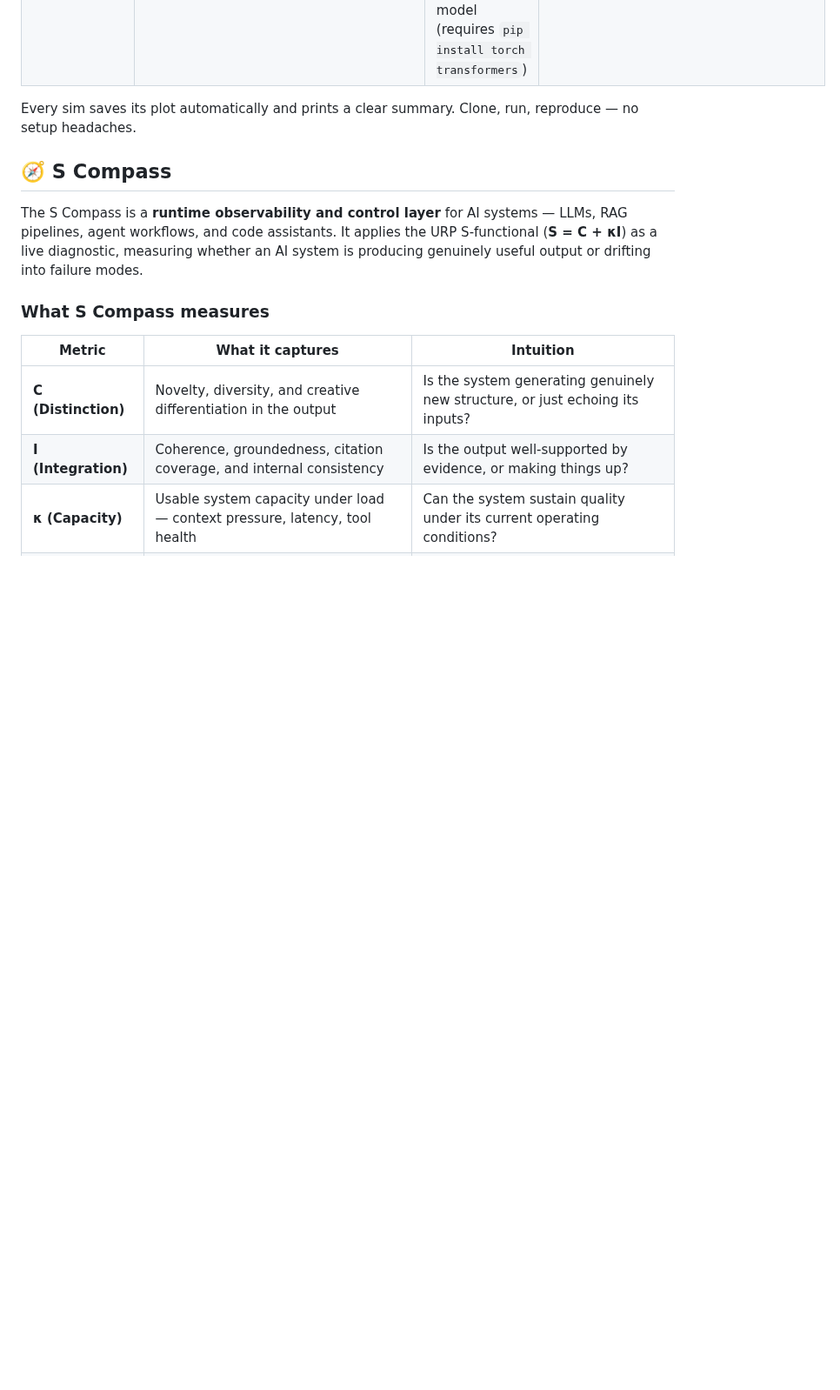
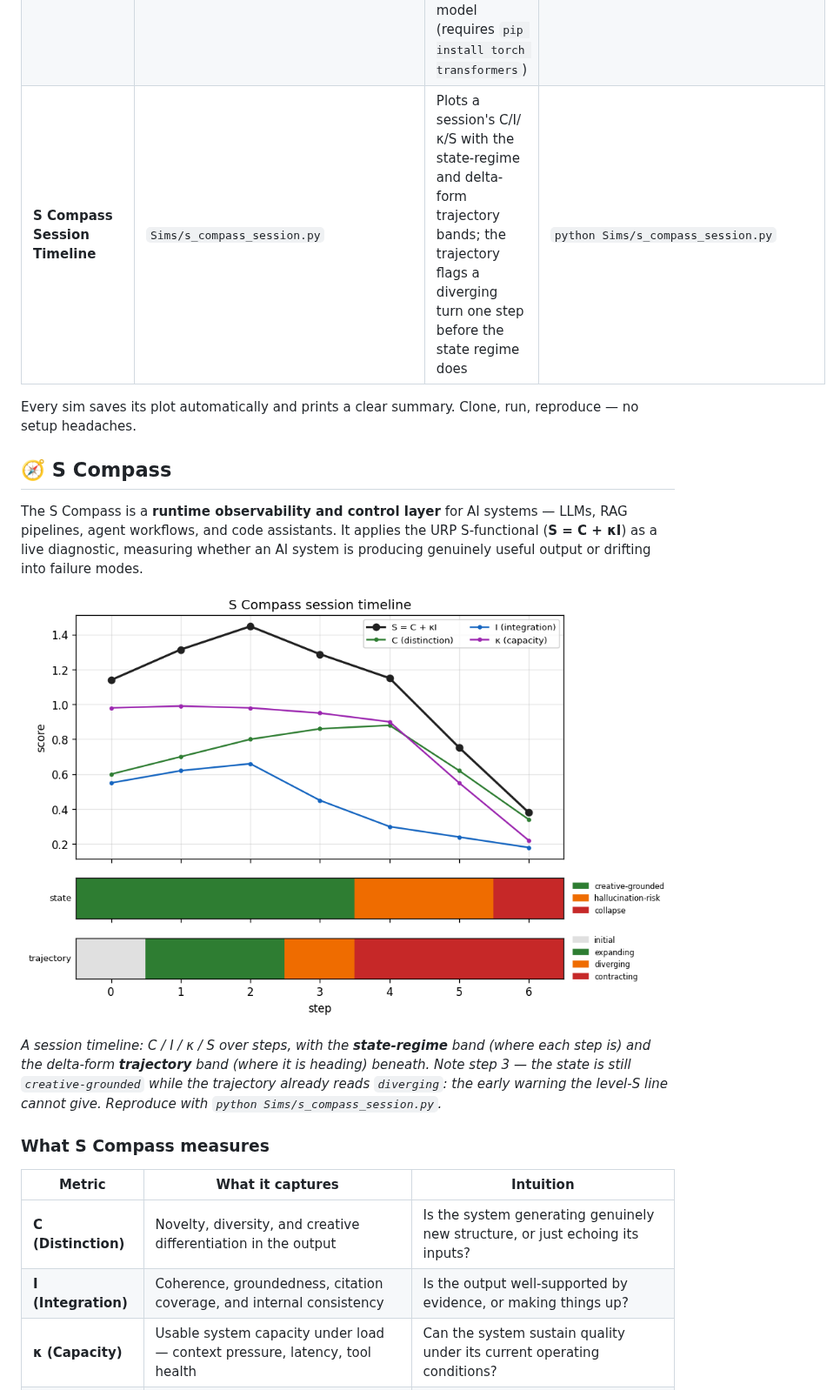
Before and after one commit to Ordo-Umbra/Universal-Recursion-Principle, a Markdown page: README.md, the part around the change. Shown at 87% size. Rendered like a GitHub page; pictures changed too: visuals/s_compass_session.png (added); blank space fills up the shorter version.

```diff
--- a/README.md
+++ b/README.md
@@ -114,12 +114,17 @@ Just run `pip install -r requirements.txt` once, then:
 | **Biology URP Demon** | `Sims/biology_urp.py` | Minimal-genome cell and enzyme Maxwell's demons maximizing S; validates the Sagawa–Ito information bound ΔI ≤ κ·ΔC | `python Sims/biology_urp.py` |
 | **Layerwise Transformer S** | `Sims/layerwise_transformer.py` | Tracks C, I, κ, and S layer-by-layer through a transformer, validating the S^(l+1) ≥ S^(l) hypothesis from Transformer-Dynamics.md §6 | `python Sims/layerwise_transformer.py` |
 | **Real Transformer Layerwise S** | `Sims/real_transformer_layerwise.py` | Loads GPT-2 and extracts actual per-layer attention and logits to compute C, I, κ, S — validates the §6 hypothesis on a real trained model (requires `pip install torch transformers`) | `python Sims/real_transformer_layerwise.py` |
+| **S Compass Session Timeline** | `Sims/s_compass_session.py` | Plots a session's C/I/κ/S with the state-regime and delta-form trajectory bands; the trajectory flags a diverging turn one step before the state regime does | `python Sims/s_compass_session.py` |
 
 Every sim saves its plot automatically and prints a clear summary. Clone, run, reproduce — no setup headaches.
 
 ## 🧭 S Compass
 
 The S Compass is a **runtime observability and control layer** for AI systems — LLMs, RAG pipelines, agent workflows, and code assistants. It applies the URP S-functional (**S = C + κI**) as a live diagnostic, measuring whether an AI system is producing genuinely useful output or drifting into failure modes.
+
+![S Compass session timeline](visuals/s_compass_session.png)
+
+*A session timeline: C / I / κ / S over steps, with the **state-regime** band (where each step is) and the delta-form **trajectory** band (where it is heading) beneath. Note step 3 — the state is still `creative-grounded` while the trajectory already reads `diverging`: the early warning the level-S line cannot give. Reproduce with `python Sims/s_compass_session.py`.*
 
 ### What S Compass measures
 
```
Also changed, not shown: 4 other files.
